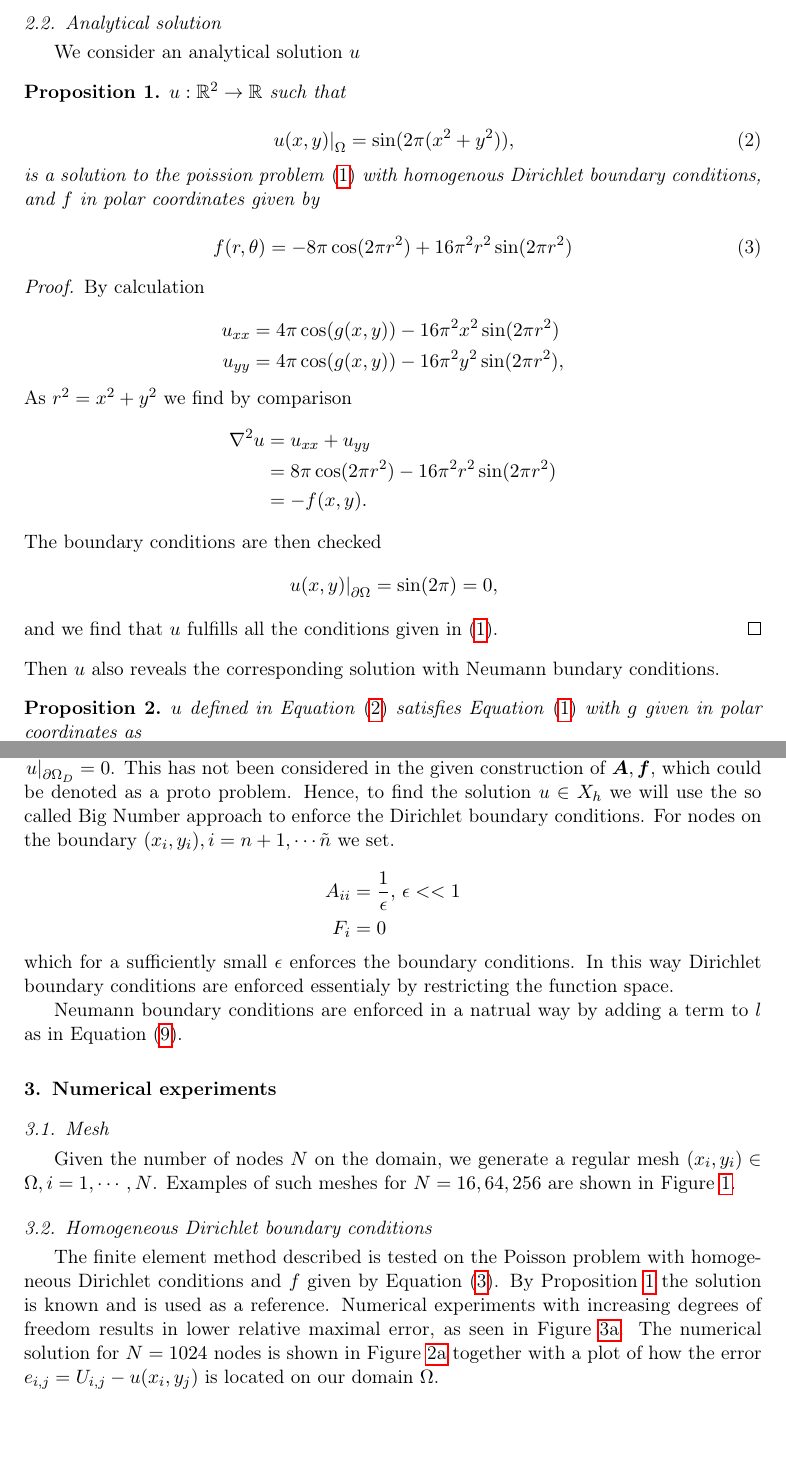
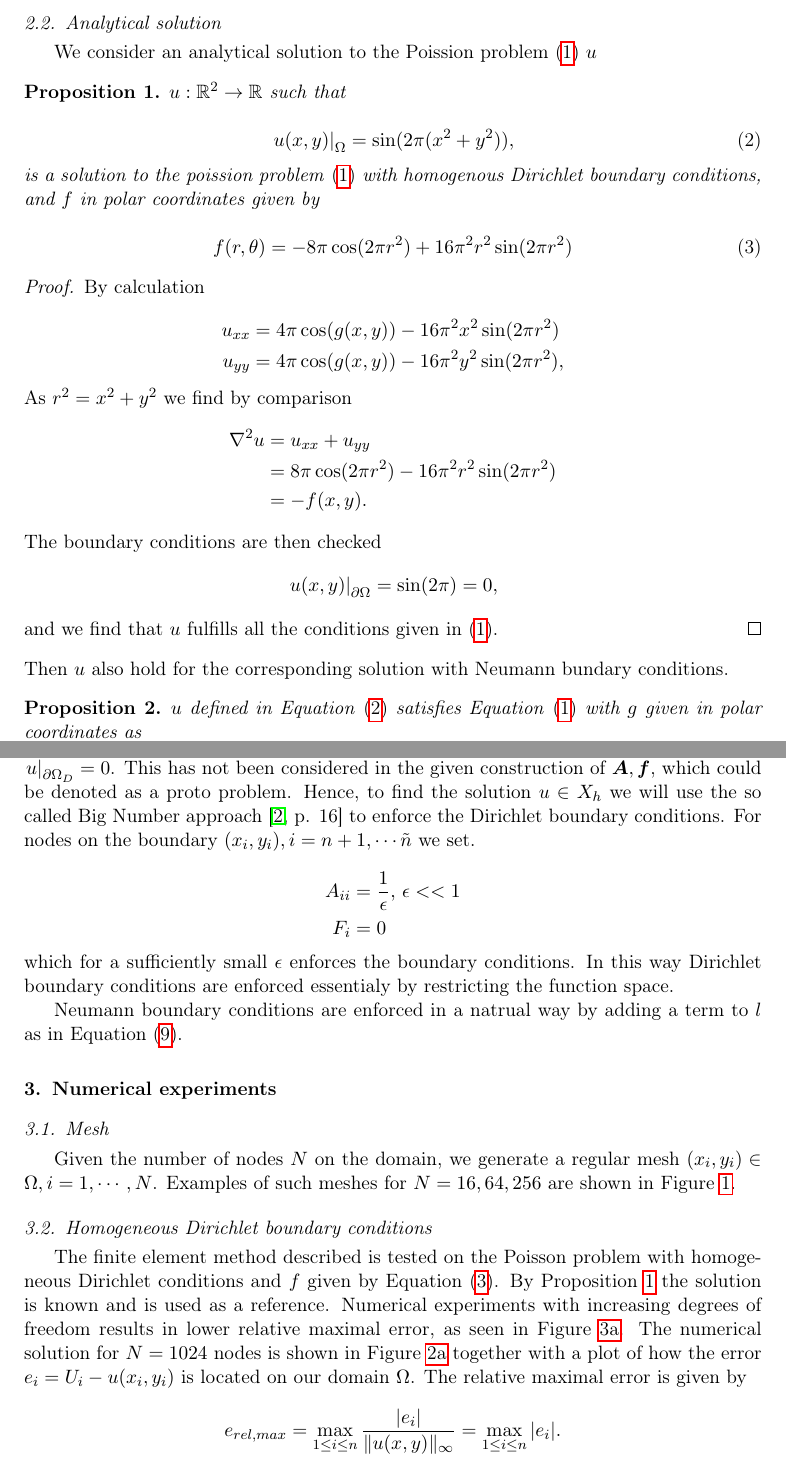
Before and after one commit to alexarntzen/FiniteElementProject, a LaTeX paper (report/main.tex): two parts of pages 2 and 5 of 9, joined at a grey line, cut so that both start at the same text, the shorter picture padded with empty space. Compiled offline with pdfLaTeX.

Commit message:
Correction of minor typos and issues. Soon finished ;) ;)

```diff
--- a/report/main.tex
+++ b/report/main.tex
@@ -142,7 +142,7 @@ Note that when $\partial \Omega_{D} = \partial \Omega$ we have the homogenous Di
 
 
 \subsection{Analytical solution}
-We consider an analytical solution $u$
+We consider an analytical solution to the Poission problem \eqref{poission-problem} $u$
 \begin{proposition}\label{prop-analytical-solution}
     $u: \mathbb{R}^2 \rightarrow \mathbb{R}$ such that
 
@@ -181,7 +181,7 @@ The boundary conditions are then checked
 \end{equation*}
 and we find that $u$ fulfills all the conditions given in \eqref{poission-problem}.
 \end{proof}
-\noindent Then $u$ also reveals the corresponding solution with Neumann bundary conditions.
+\noindent Then $u$ also hold for the corresponding solution with Neumann bundary conditions.
 
 \begin{proposition}\label{analytical-solution-neumann}
 $u$ defined in Equation \eqref{analytical-solution} satisfies Equation \eqref{poission-problem} with $g$ given in polar coordinates as
@@ -323,7 +325,7 @@ To evaluate the integrals in the weak formulation gaussian quadrature is used. T
 \end{equation}
 
 \subsection{Boundary conditions}
-As stated in \eqref{poission-problem} we have homogenous Dirichlet conditions on parts of the domain; $\restr{u}{\partial \Omega_D} =  0 $. This has not been considered in the given construction of $\bm A,\bm f$, which could be denoted as a proto problem. Hence, to find the solution $u \in X_h$ we will use the so called Big Number approach to enforce the Dirichlet boundary conditions. For nodes on the boundary $(x_i,y_i), i=n+1,\cdots\tilde n$ we set.
+As stated in \eqref{poission-problem} we have homogenous Dirichlet conditions on parts of the domain; $\restr{u}{\partial \Omega_D} =  0 $. This has not been considered in the given construction of $\bm A,\bm f$, which could be denoted as a proto problem. Hence, to find the solution $u \in X_h$ we will use the so called Big Number approach \cite[p. 16]{Lecture_Note_4} to enforce the Dirichlet boundary conditions. For nodes on the boundary $(x_i,y_i), i=n+1,\cdots\tilde n$ we set.
 
 
 \begin{equation*}
@@ -353,7 +355,12 @@ Examples of such  meshes for $N = 16,64,256$ are shown in Figure \ref{plot-meshe
 The finite element method described is tested on the Poisson problem with homogeneous Dirichlet conditions and $f$ given by Equation \eqref{f-analytic}.
 By Proposition \ref{prop-analytical-solution} the solution is known and is used as a reference.
 Numerical experiments with increasing degrees of freedom results in lower relative maximal error, as seen in Figure \ref{convergence-dirichlet}. The numerical solution for $N = 1024$ nodes is shown in Figure \ref{solution-error-dirichlet}
-together with a plot of how the error $e_{i,j} = U_{i,j} - u(x_i,y_j)$ is located on our domain $\Omega$.
+together with a plot of how the error $e_{i} = U_{i} - u(x_i,y_i)$ is located on our domain $\Omega$.
+The relative maximal error is given by
+
+\begin{equation*}
+    e_{rel,max} = \max_{1\leq i \leq n} \frac{|e_i|}{\| u(x,y)\|_{\infty}} = \max_{1\leq i \leq n} |e_i|.
+\end{equation*}
 
 \begin{figure}[t]
     \begin{subfigure}[b]{0.5\textwidth}
```
Also changed, not shown: report/ref.bib (+8 -0 lines), report/main.tex (16 more changed lines).
